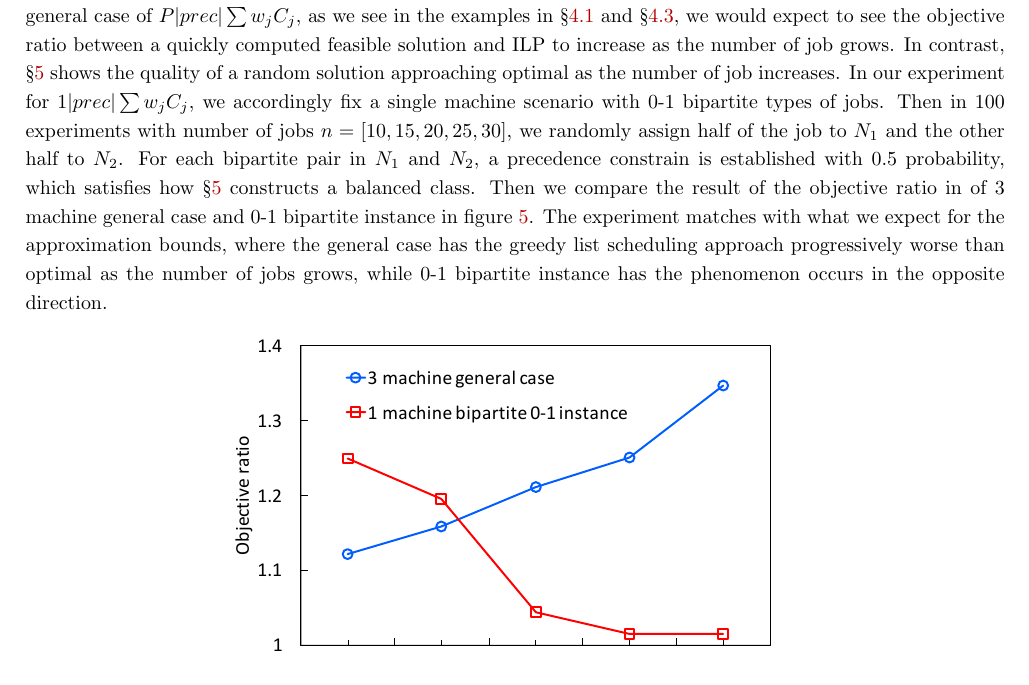
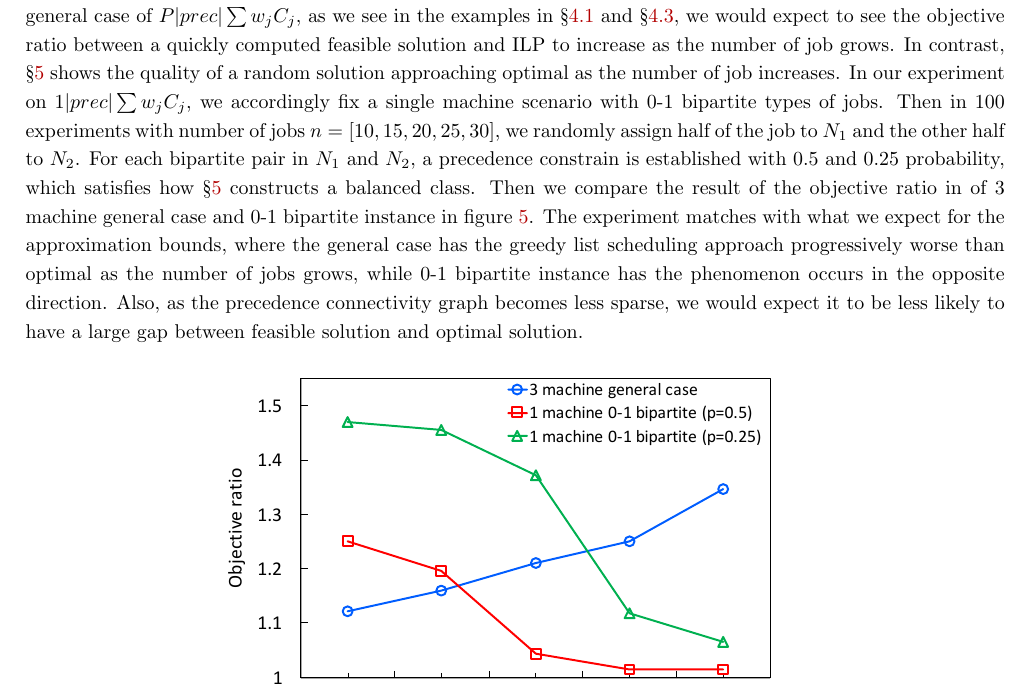
Before and after one commit to hongzimao/6.854, a LaTeX document (project/report/report.tex, which reads project/report/impl.tex): part of page 9 of 11, cut so that both start at the same text. Compiled offline with pdfLaTeX.

Commit message:
update writing

```diff
--- a/project/report/impl.tex
+++ b/project/report/impl.tex
@@ -10,7 +10,7 @@ We use the implementation to conduct a small\footnote{We choose to stay at a sma
 	\label{fig:runtime}
 \end{figure}
 
-Then we compare the objective ratio between the list scheduling approximation algorithm and ILP. In a general case of $P|prec|\sum w_j C_j$, as we see in the examples in \S\ref{s:lst} and \S\ref{s:lpc}, we would expect to see the objective ratio between a quickly computed feasible solution and ILP to increase as the number of job grows. In contrast, \S\ref{s:bism} shows the quality of a random solution approaching optimal as the number of job increases. In our experiment for $1|prec|\sum w_j C_j$, we accordingly fix a single machine scenario with 0-1 bipartite types of jobs. Then in 100 experiments with number of jobs $n = [10, 15, 20, 25, 30]$, we randomly assign half of the job to $N_1$ and the other half to $N_2$. For each bipartite pair in $N_1$ and $N_2$, a precedence constrain is established with $0.5$ probability, which satisfies how \S\ref{s:bism} constructs a balanced class. Then we compare the result of the objective ratio in of 3 machine general case and 0-1 bipartite instance in figure \ref{fig:obj_ratio}. The experiment matches with what we expect for the approximation bounds, where the general case has the greedy list scheduling approach progressively worse than optimal as the number of jobs grows, while 0-1 bipartite instance has the phenomenon occurs in the opposite direction.
+Then we compare the objective ratio between the list scheduling approximation algorithm and ILP. In a general case of $P|prec|\sum w_j C_j$, as we see in the examples in \S\ref{s:lst} and \S\ref{s:lpc}, we would expect to see the objective ratio between a quickly computed feasible solution and ILP to increase as the number of job grows. In contrast, \S\ref{s:bism} shows the quality of a random solution approaching optimal as the number of job increases. In our experiment on $1|prec|\sum w_j C_j$, we accordingly fix a single machine scenario with 0-1 bipartite types of jobs. Then in 100 experiments with number of jobs $n = [10, 15, 20, 25, 30]$, we randomly assign half of the job to $N_1$ and the other half to $N_2$. For each bipartite pair in $N_1$ and $N_2$, a precedence constrain is established with $0.5$ and $0.25$ probability, which satisfies how \S\ref{s:bism} constructs a balanced class. Then we compare the result of the objective ratio in of 3 machine general case and 0-1 bipartite instance in figure \ref{fig:obj_ratio}. The experiment matches with what we expect for the approximation bounds, where the general case has the greedy list scheduling approach progressively worse than optimal as the number of jobs grows, while 0-1 bipartite instance has the phenomenon occurs in the opposite direction. Also, as the precedence connectivity graph becomes less sparse, we would expect it to be less likely to have a large gap between feasible solution and optimal solution.
 
 \begin{figure}[h]
 	\centering
```
Also changed, not shown: project/report/figs/obj_ratio.pdf, project/report/report.pdf.
